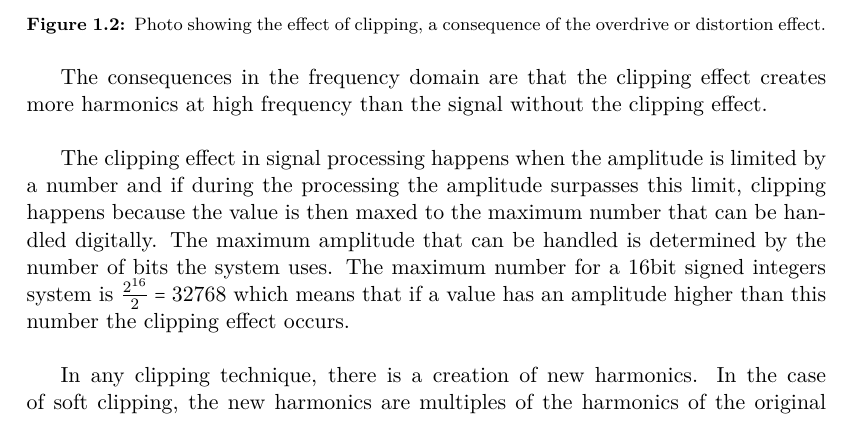
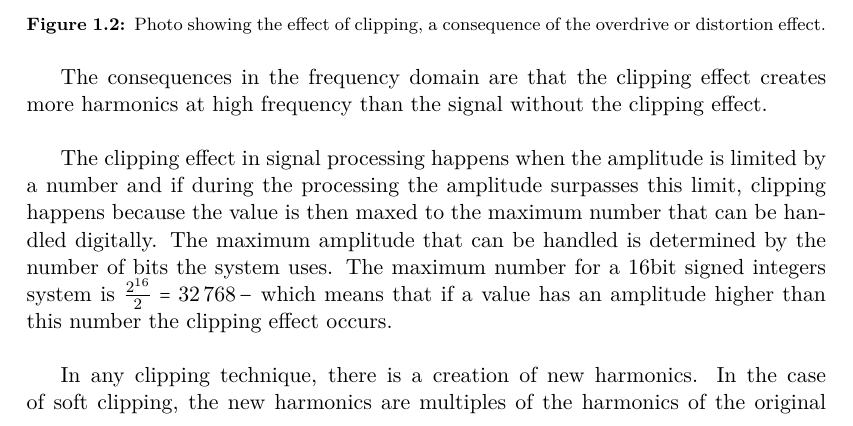
Before and after one commit to jonasbuchholdt/3SP6, a LaTeX thesis (master.tex, which reads chapters/analysing/overdrive.tex): part of page 17 of 27, cut so that both start at the same text. Compiled offline with pdfLaTeX.

Commit message:
Added the SI unit to a small calculation in the overdrive explanation

```diff
--- a/chapters/analysing/overdrive.tex
+++ b/chapters/analysing/overdrive.tex
@@ -14,7 +14,7 @@ The part of the waveform where the amplifier is asked to get a value higher than
 
 The consequences in the frequency domain are that the clipping effect creates more harmonics at high frequency than the signal without the clipping effect. \\
 
-The clipping effect in signal processing happens when the amplitude is limited by a number and if during the processing the amplitude surpasses this limit, clipping happens because the value is then maxed to the maximum number that can be handled digitally. The maximum amplitude that can be handled is determined by the number of bits the system uses. The maximum number for a 16bit signed integers system is $\frac{2^{16}}{2} = 32768$ which means that if a value has an amplitude higher than this number the clipping effect occurs. \\
+The clipping effect in signal processing happens when the amplitude is limited by a number and if during the processing the amplitude surpasses this limit, clipping happens because the value is then maxed to the maximum number that can be handled digitally. The maximum amplitude that can be handled is determined by the number of bits the system uses. The maximum number for a 16bit signed integers system is $\frac{2^{16}}{2} = \SI{32768}{-}$ which means that if a value has an amplitude higher than this number the clipping effect occurs. \\
 
 In any clipping technique, there is a creation of new harmonics. In the case of soft clipping, the new harmonics are multiples of the harmonics of the original tone. Valve Overdrive is a soft clipping technique for instance. In the case of hard clipping, they are not multiples which results to what is called intermodulation. Hard clipping usually happens when the harmonics of the original signal are not related by a multiple. Transistor overdrive is an example of hard clipping.  Effects of hard and soft clipping on the waveforms are shown in \autoref{fig:clipping2}.
 
```
